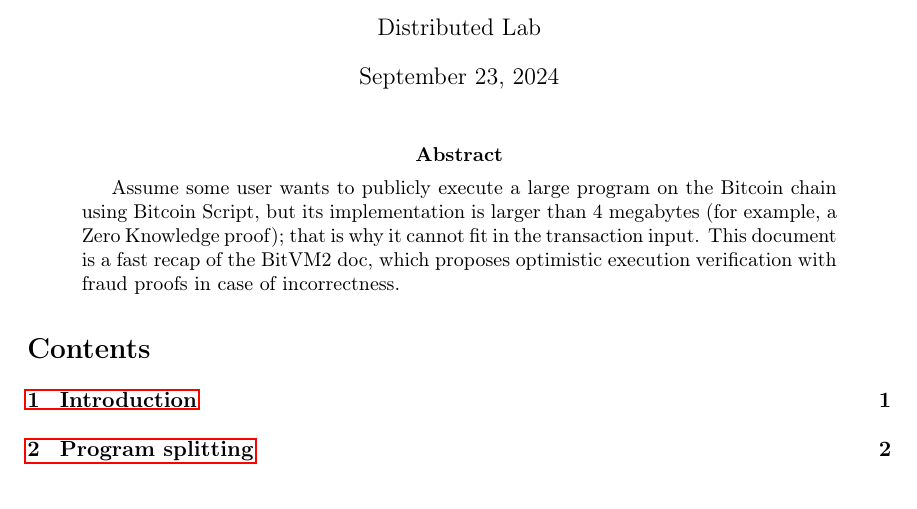
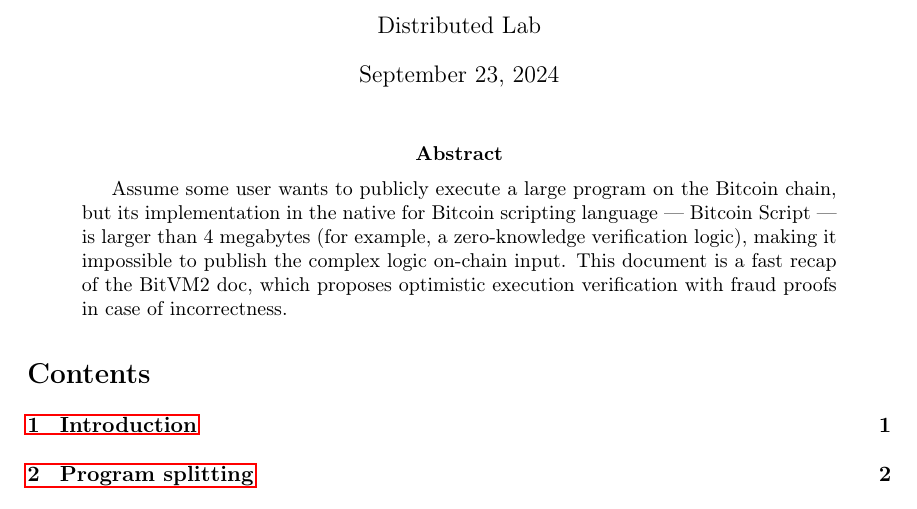
Before and after one commit to distributed-lab/bitvm2-splitter, a LaTeX paper (docs/recap/bitvm2_fast_recap.tex): part of page 1 of 6, cut so that both start at the same text. Compiled offline with pdfLaTeX.

Commit message:
Update abstract by suggestion

```diff
--- a/docs/recap/bitvm2_fast_recap.tex
+++ b/docs/recap/bitvm2_fast_recap.tex
@@ -37,11 +37,13 @@
 
 \begin{abstract}
   Assume some user wants to publicly execute a large program on the
-  Bitcoin chain using Bitcoin Script, but its implementation is larger
-  than 4 megabytes (for example, a Zero Knowledge proof); that is why it
-  cannot fit in the transaction input. This document is a fast recap of
-  the BitVM2 doc, which proposes optimistic execution verification with
-  fraud proofs in case of incorrectness.
+  Bitcoin chain, but its implementation in the native for Bitcoin
+  scripting language --- Bitcoin Script --- is larger than 4 megabytes
+  (for example, a zero-knowledge verification logic), making it
+  impossible to publish the complex logic on-chain input. This
+  document is a fast recap of the BitVM2 doc, which proposes
+  optimistic execution verification with fraud proofs in case of
+  incorrectness.
 \end{abstract}
 
 \setcounter{tocdepth}{2}
```
